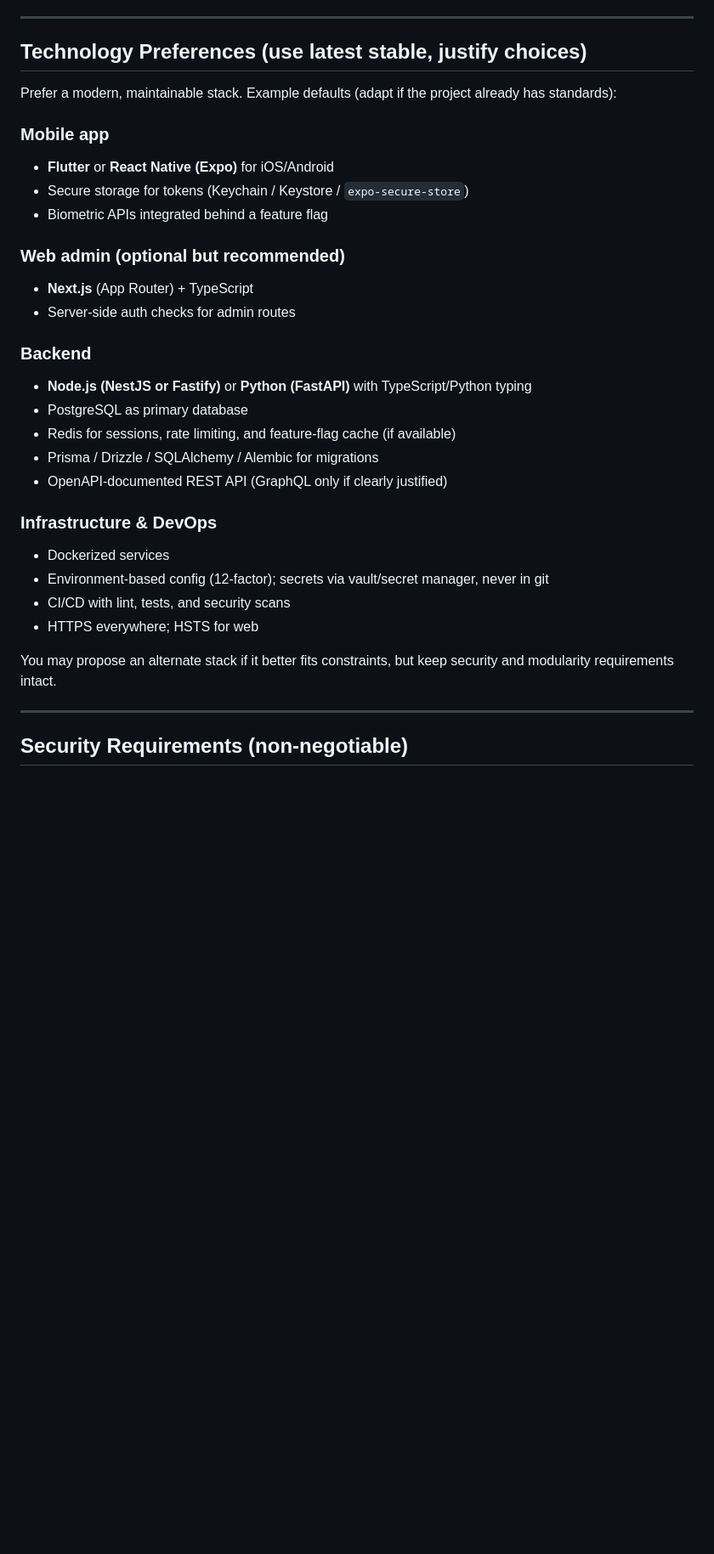
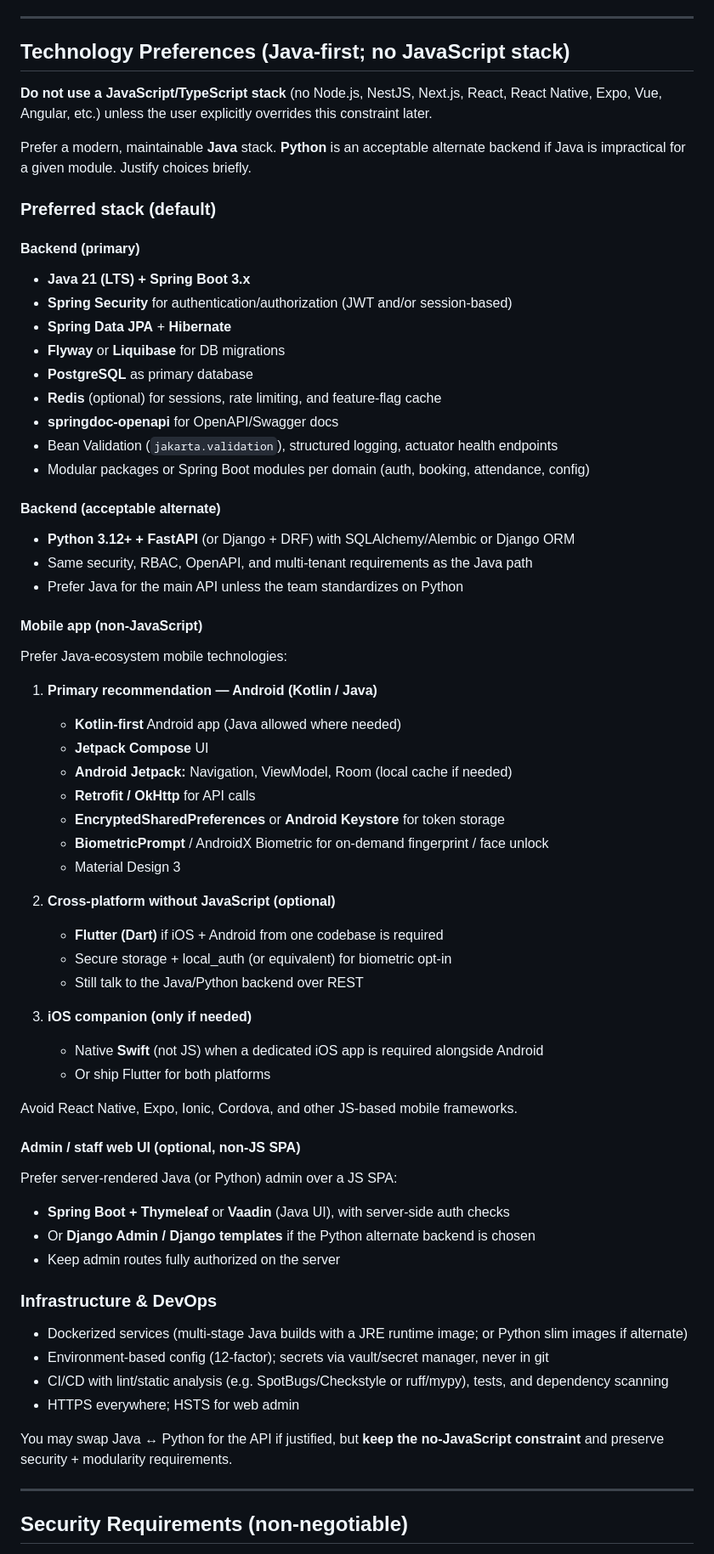
Before and after one commit to ravisk363636/learnpython, a Markdown page: prompts/badminton-sports-app-prompt.md, the part around one of its changes. Shown at 85% size. GitHub-like rendering; blank space fills up the shorter version.

Commit message:
Retarget prompt to Java/Python stack, no JavaScript
Prefer Spring Boot backend, Kotlin/Java Android (or Flutter),
and server-rendered Java/Python admin instead of Node/React.

Co-authored-by: ravisk363636 <ravisk363636@users.noreply.github.com>

```diff
--- a/prompts/badminton-sports-app-prompt.md
+++ b/prompts/badminton-sports-app-prompt.md
@@ -94,33 +97,67 @@ Authorization must be enforced on **every API endpoint and UI route**, not only
 
 ---
 
-## Technology Preferences (use latest stable, justify choices)
+## Technology Preferences (Java-first; no JavaScript stack)
 
-Prefer a modern, maintainable stack. Example defaults (adapt if the project already has standards):
+**Do not use a JavaScript/TypeScript stack** (no Node.js, NestJS, Next.js, React, React Native, Expo, Vue, Angular, etc.) unless the user explicitly overrides this constraint later.
 
-### Mobile app
-- **Flutter** or **React Native (Expo)** for iOS/Android
-- Secure storage for tokens (Keychain / Keystore / `expo-secure-store`)
-- Biometric APIs integrated behind a feature flag
+Prefer a modern, maintainable **Java** stack. **Python** is an acceptable alternate backend if Java is impractical for a given module. Justify choices briefly.
 
-### Web admin (optional but recommended)
-- **Next.js** (App Router) + TypeScript
-- Server-side auth checks for admin routes
+### Preferred stack (default)
 
-### Backend
-- **Node.js (NestJS or Fastify)** or **Python (FastAPI)** with TypeScript/Python typing
-- PostgreSQL as primary database
-- Redis for sessions, rate limiting, and feature-flag cache (if available)
-- Prisma / Drizzle / SQLAlchemy / Alembic for migrations
-- OpenAPI-documented REST API (GraphQL only if clearly justified)
+#### Backend (primary)
+- **Java 21 (LTS) + Spring Boot 3.x**
+- **Spring Security** for authentication/authorization (JWT and/or session-based)
+- **Spring Data JPA** + **Hibernate**
+- **Flyway** or **Liquibase** for DB migrations
+- **PostgreSQL** as primary database
+- **Redis** (optional) for sessions, rate limiting, and feature-flag cache
+- **springdoc-openapi** for OpenAPI/Swagger docs
+- Bean Validation (`jakarta.validation`), structured logging, actuator health endpoints
+- Modular packages or Spring Boot modules per domain (auth, booking, attendance, config)
+
+#### Backend (acceptable alternate)
+- **Python 3.12+ + FastAPI** (or Django + DRF) with SQLAlchemy/Alembic or Django ORM
+- Same security, RBAC, OpenAPI, and multi-tenant requirements as the Java path
+- Prefer Java for the main API unless the team standardizes on Python
+
+#### Mobile app (non-JavaScript)
+Prefer Java-ecosystem mobile technologies:
+
+1. **Primary recommendation — Android (Kotlin / Java)**
+   - **Kotlin-first** Android app (Java allowed where needed)
+   - **Jetpack Compose** UI
+   - **Android Jetpack:** Navigation, ViewModel, Room (local cache if needed)
+   - **Retrofit / OkHttp** for API calls
+   - **EncryptedSharedPreferences** or **Android Keystore** for token storage
+   - **BiometricPrompt** / AndroidX Biometric for on-demand fingerprint / face unlock
+   - Material Design 3
+
+2. **Cross-platform without JavaScript (optional)**
+   - **Flutter (Dart)** if iOS + Android from one codebase is required
+   - Secure storage + local_auth (or equivalent) for biometric opt-in
+   - Still talk to the Java/Python backend over REST
+
+3. **iOS companion (only if needed)**
+   - Native **Swift** (not JS) when a dedicated iOS app is required alongside Android
+   - Or ship Flutter for both platforms
+
+Avoid React Native, Expo, Ionic, Cordova, and other JS-based mobile frameworks.
+
+#### Admin / staff web UI (optional, non-JS SPA)
+Prefer server-rendered Java (or Python) admin over a JS SPA:
+
+- **Spring Boot + Thymeleaf** or **Vaadin** (Java UI), with server-side auth checks
+- Or **Django Admin / Django templates** if the Python alternate backend is chosen
+- Keep admin routes fully authorized on the server
 
 ### Infrastructure & DevOps
-- Dockerized services
+- Dockerized services (multi-stage Java builds with a JRE runtime image; or Python slim images if alternate)
 - Environment-based config (12-factor); secrets via vault/secret manager, never in git
-- CI/CD with lint, tests, and security scans
-- HTTPS everywhere; HSTS for web
+- CI/CD with lint/static analysis (e.g. SpotBugs/Checkstyle or ruff/mypy), tests, and dependency scanning
+- HTTPS everywhere; HSTS for web admin
 
-You may propose an alternate stack if it better fits constraints, but keep security and modularity requirements intact.
+You may swap Java ↔ Python for the API if justified, but **keep the no-JavaScript constraint** and preserve security + modularity requirements.
 
 ---
 
```
Also changed, not shown: other parts of prompts/badminton-sports-app-prompt.md (+12 -7 lines).
